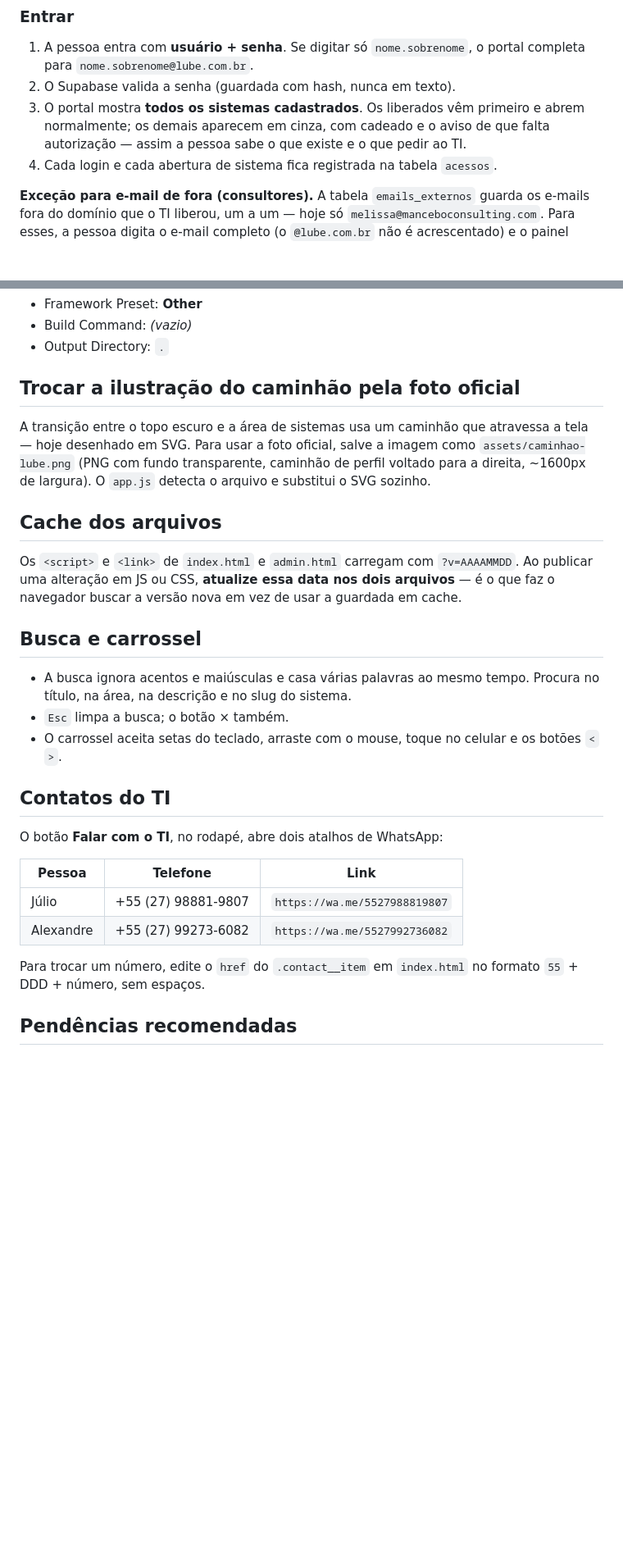
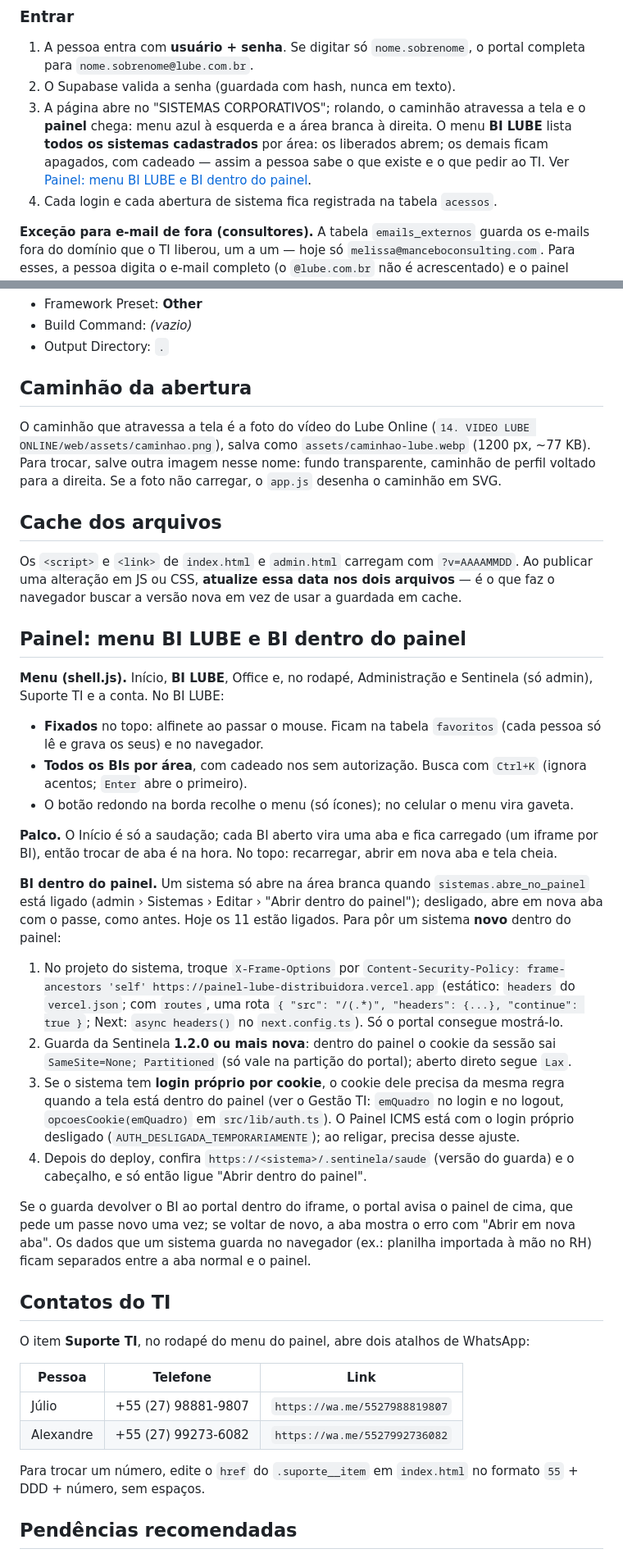
Before and after one commit to Lube-Distribuidora-LTDA/PAINEL-LUBE-DISTRIBUIDORA, a Markdown page: README.md, 2 parts joined by grey strips. Shown at 82% size. Rendered like a GitHub page; blank space fills up the shorter version.

Commit message:
README: painel "BI LUBE", BI dentro do painel e caminhao do video
Estrutura com shell.js/shell.css, o caminho da abertura ate o painel, o
menu (fixados, areas, cadeado, Ctrl+K), as abas e o passo a passo para
pôr um sistema novo dentro do painel (frame-ancestors so do portal,
guarda >= 1.2.0, login proprio por cookie, conferir antes de ligar
abre_no_painel). Sai a secao do carrossel antigo.

Co-Authored-By: Claude Opus 5.5 <noreply@anthropic.com>

```diff
--- a/README.md
+++ b/README.md
@@ -57,10 +59,11 @@ sistemas aquela pessoa pode ver.
 1. A pessoa entra com **usuário + senha**. Se digitar só `nome.sobrenome`, o
    portal completa para `nome.sobrenome@lube.com.br`.
 2. O Supabase valida a senha (guardada com hash, nunca em texto).
-3. O portal mostra **todos os sistemas cadastrados**. Os liberados vêm
-   primeiro e abrem normalmente; os demais aparecem em cinza, com cadeado e o
-   aviso de que falta autorização — assim a pessoa sabe o que existe e o que
-   pedir ao TI.
+3. A página abre no "SISTEMAS CORPORATIVOS"; rolando, o caminhão atravessa a tela e
+   o **painel** chega: menu azul à esquerda e a área branca à direita. O menu
+   **BI LUBE** lista **todos os sistemas cadastrados** por área: os liberados abrem;
+   os demais ficam apagados, com cadeado — assim a pessoa sabe o que existe e o que
+   pedir ao TI. Ver [Painel: menu BI LUBE e BI dentro do painel](#painel-menu-bi-lube-e-bi-dentro-do-painel).
 4. Cada login e cada abertura de sistema fica registrada na tabela `acessos`.
 
 **Exceção para e-mail de fora (consultores).** A tabela `emails_externos` guarda os
@@ -317,13 +320,13 @@ Não há etapa de build. Conecte este repositório na Vercel e configure:
 - Build Command: *(vazio)*
 - Output Directory: `.`
 
-## Trocar a ilustração do caminhão pela foto oficial
+## Caminhão da abertura
 
-A transição entre o topo escuro e a área de sistemas usa um caminhão que
-atravessa a tela — hoje desenhado em SVG. Para usar a foto oficial, salve a
-imagem como `assets/caminhao-lube.png` (PNG com fundo transparente, caminhão de
-perfil voltado para a direita, ~1600px de largura). O `app.js` detecta o arquivo
-e substitui o SVG sozinho.
+O caminhão que atravessa a tela é a foto do vídeo do Lube Online
+(`14. VIDEO LUBE ONLINE/web/assets/caminhao.png`), salva como
+`assets/caminhao-lube.webp` (1200 px, ~77 KB). Para trocar, salve outra imagem
+nesse nome: fundo transparente, caminhão de perfil voltado para a direita. Se a
+foto não carregar, o `app.js` desenha o caminhão em SVG.
 
 ## Cache dos arquivos
 
@@ -332,24 +335,57 @@ Os `<script>` e `<link>` de `index.html` e `admin.html` carregam com
 dois arquivos** — é o que faz o navegador buscar a versão nova em vez de usar a
 guardada em cache.
 
-## Busca e carrossel
+## Painel: menu BI LUBE e BI dentro do painel
 
-- A busca ignora acentos e maiúsculas e casa várias palavras ao mesmo tempo.
-  Procura no título, na área, na descrição e no slug do sistema.
-- `Esc` limpa a busca; o botão × também.
-- O carrossel aceita setas do teclado, arraste com o mouse, toque no celular e
-  os botões `<` `>`.
+**Menu (shell.js).** Início, **BI LUBE**, Office e, no rodapé, Administração e
+Sentinela (só admin), Suporte TI e a conta. No BI LUBE:
+
+- **Fixados** no topo: alfinete ao passar o mouse. Ficam na tabela `favoritos`
+  (cada pessoa só lê e grava os seus) e no navegador.
+- **Todos os BIs por área**, com cadeado nos sem autorização. Busca com `Ctrl+K`
+  (ignora acentos; `Enter` abre o primeiro).
+- O botão redondo na borda recolhe o menu (só ícones); no celular o menu vira gaveta.
+
+**Palco.** O Início é só a saudação; cada BI aberto vira uma aba e fica carregado
+(um iframe por BI), então trocar de aba é na hora. No topo: recarregar, abrir em
+nova aba e tela cheia.
+
+**BI dentro do painel.** Um sistema só abre na área branca quando
+`sistemas.abre_no_painel` está ligado (admin › Sistemas › Editar › "Abrir dentro
+do painel"); desligado, abre em nova aba com o passe, como antes. Hoje os 11 estão
+ligados. Para pôr um sistema **novo** dentro do painel:
+
+1. No projeto do sistema, troque `X-Frame-Options` por
+   `Content-Security-Policy: frame-ancestors 'self' https://painel-lube-distribuidora.vercel.app`
+   (estático: `headers` do `vercel.json`; com `routes`, uma rota
+   `{ "src": "/(.*)", "headers": {...}, "continue": true }`; Next: `async headers()`
+   no `next.config.ts`). Só o portal consegue mostrá-lo.
+2. Guarda da Sentinela **1.2.0 ou mais nova**: dentro do painel o cookie da sessão
+   sai `SameSite=None; Partitioned` (só vale na partição do portal); aberto direto
+   segue `Lax`.
+3. Se o sistema tem **login próprio por cookie**, o cookie dele precisa da mesma
+   regra quando a tela está dentro do painel (ver o Gestão TI: `emQuadro` no login e
+   no logout, `opcoesCookie(emQuadro)` em `src/lib/auth.ts`). O Painel ICMS está com
+   o login próprio desligado (`AUTH_DESLIGADA_TEMPORARIAMENTE`); ao religar, precisa
+   desse ajuste.
+4. Depois do deploy, confira `https://<sistema>/.sentinela/saude` (versão do guarda) e
+   o cabeçalho, e só então ligue "Abrir dentro do painel".
+
+Se o guarda devolver o BI ao portal dentro do iframe, o portal avisa o painel de
+cima, que pede um passe novo uma vez; se voltar de novo, a aba mostra o erro com
+"Abrir em nova aba". Os dados que um sistema guarda no navegador (ex.: planilha
+importada à mão no RH) ficam separados entre a aba normal e o painel.
 
 ## Contatos do TI
 
-O botão **Falar com o TI**, no rodapé, abre dois atalhos de WhatsApp:
+O item **Suporte TI**, no rodapé do menu do painel, abre dois atalhos de WhatsApp:
 
 | Pessoa | Telefone | Link |
 |---|---|---|
 | Júlio | +55 (27) 98881-9807 | `https://wa.me/5527988819807` |
 | Alexandre | +55 (27) 99273-6082 | `https://wa.me/5527992736082` |
 
-Para trocar um número, edite o `href` do `.contact__item` em `index.html` no
+Para trocar um número, edite o `href` do `.suporte__item` em `index.html` no
 formato `55` + DDD + número, sem espaços.
 
 ## Pendências recomendadas
```
Also changed, not shown: other parts of README.md (+5 -3 lines).
